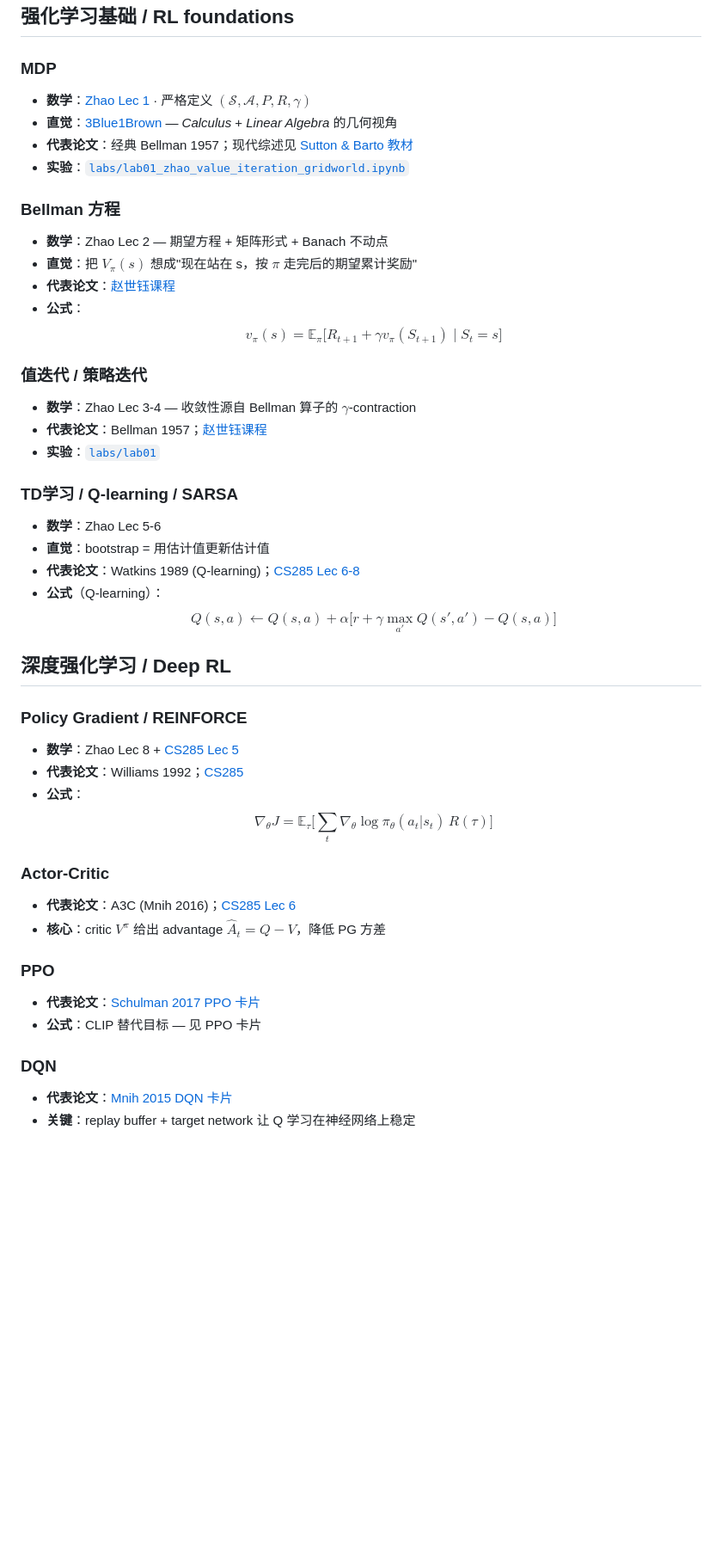
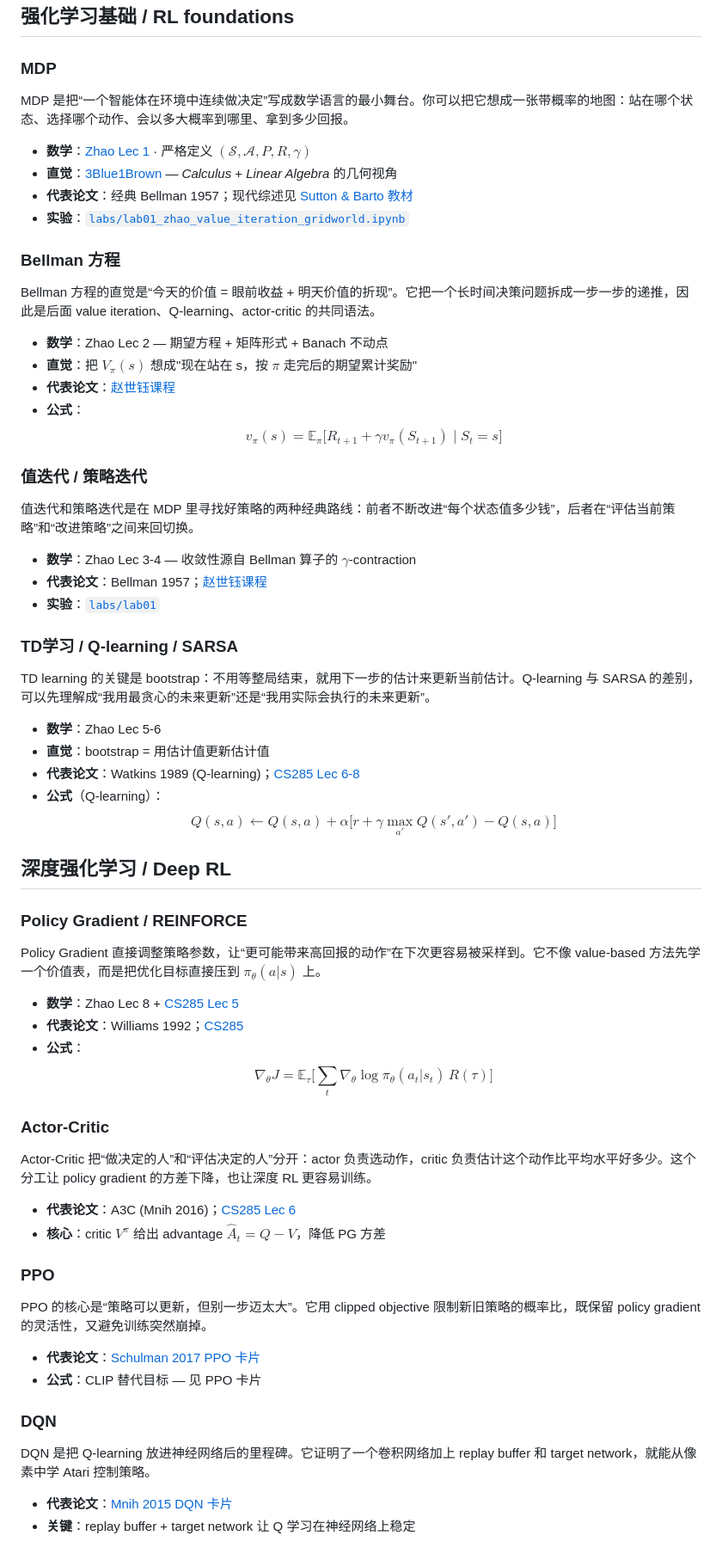
Before and after one commit to ChatGPU/Autonomous-Driving-Learning-Atlas, a Markdown page: concepts.md, the part around one of its changes. Shown at 86% size. Drawn GitHub-style; blank space fills up the shorter version.

```diff
--- a/concepts.md
+++ b/concepts.md
@@ -6,12 +6,16 @@
 ## 强化学习基础 / RL foundations
 
 ### MDP
+MDP 是把“一个智能体在环境中连续做决定”写成数学语言的最小舞台。你可以把它想成一张带概率的地图：站在哪个状态、选择哪个动作、会以多大概率到哪里、拿到多少回报。
+
 - **数学**：[Zhao Lec 1](docs/data/cards/course_zhao_shiyu_rl.md) · 严格定义 $(\mathcal{S},\mathcal{A},P,R,\gamma)$
 - **直觉**：[3Blue1Brown](docs/data/cards/channel_3blue1brown.md) — *Calculus* + *Linear Algebra* 的几何视角
 - **代表论文**：经典 Bellman 1957；现代综述见 [Sutton & Barto 教材](docs/data/cards/paper_sutton_barto.md)
 - **实验**：[`labs/lab01_zhao_value_iteration_gridworld.ipynb`](labs/lab01_zhao_value_iteration_gridworld.ipynb)
 
 ### Bellman 方程
+Bellman 方程的直觉是“今天的价值 = 眼前收益 + 明天价值的折现”。它把一个长时间决策问题拆成一步一步的递推，因此是后面 value iteration、Q-learning、actor-critic 的共同语法。
+
 - **数学**：Zhao Lec 2 — 期望方程 + 矩阵形式 + Banach 不动点
 - **直觉**：把 $V_\pi(s)$ 想成"现在站在 s，按 $\pi$ 走完后的期望累计奖励"
 - **代表论文**：[赵世钰课程](docs/data/cards/course_zhao_shiyu_rl.md)
@@ -19,11 +23,15 @@
 $$v_\pi(s) = \mathbb{E}_\pi\big[R_{t+1}+\gamma v_\pi(S_{t+1}) \mid S_t=s\big]$$
 
 ### 值迭代 / 策略迭代
+值迭代和策略迭代是在 MDP 里寻找好策略的两种经典路线：前者不断改进“每个状态值多少钱”，后者在“评估当前策略”和“改进策略”之间来回切换。
+
 - **数学**：Zhao Lec 3-4 — 收敛性源自 Bellman 算子的 $\gamma$-contraction
 - **代表论文**：Bellman 1957；[赵世钰课程](docs/data/cards/course_zhao_shiyu_rl.md)
 - **实验**：[`labs/lab01`](labs/lab01_zhao_value_iteration_gridworld.ipynb)
 
 ### TD学习 / Q-learning / SARSA
+TD learning 的关键是 bootstrap：不用等整局结束，就用下一步的估计来更新当前估计。Q-learning 与 SARSA 的差别，可以先理解成“我用最贪心的未来更新”还是“我用实际会执行的未来更新”。
+
 - **数学**：Zhao Lec 5-6
 - **直觉**：bootstrap = 用估计值更新估计值
 - **代表论文**：Watkins 1989 (Q-learning)；[CS285 Lec 6-8](docs/data/cards/course_cs285_levine.md)
@@ -33,20 +41,28 @@ $$Q(s,a) \leftarrow Q(s,a) + \alpha\big[r+\gamma\max_{a'}Q(s',a')-Q(s,a)\big]$$
 ## 深度强化学习 / Deep RL
 
 ### Policy Gradient / REINFORCE
+Policy Gradient 直接调整策略参数，让“更可能带来高回报的动作”在下次更容易被采样到。它不像 value-based 方法先学一个价值表，而是把优化目标直接压到 $\pi_\theta(a|s)$ 上。
+
 - **数学**：Zhao Lec 8 + [CS285 Lec 5](docs/data/cards/course_cs285_levine.md)
 - **代表论文**：Williams 1992；[CS285](docs/data/cards/course_cs285_levine.md)
 - **公式**：
 $$\nabla_\theta J = \mathbb{E}_{\tau}\Big[\sum_t \nabla_\theta\log\pi_\theta(a_t|s_t)\,R(\tau)\Big]$$
 
 ### Actor-Critic
+Actor-Critic 把“做决定的人”和“评估决定的人”分开：actor 负责选动作，critic 负责估计这个动作比平均水平好多少。这个分工让 policy gradient 的方差下降，也让深度 RL 更容易训练。
+
 - **代表论文**：A3C (Mnih 2016)；[CS285 Lec 6](docs/data/cards/course_cs285_levine.md)
 - **核心**：critic $V^\pi$ 给出 advantage $\hat A_t = Q-V$，降低 PG 方差
 
 ### PPO
+PPO 的核心是“策略可以更新，但别一步迈太大”。它用 clipped objective 限制新旧策略的概率比，既保留 policy gradient 的灵活性，又避免训练突然崩掉。
+
 - **代表论文**：[Schulman 2017 PPO 卡片](docs/data/cards/paper_schulman2017_ppo.md)
 - **公式**：CLIP 替代目标 — 见 PPO 卡片
 
 ### DQN
+DQN 是把 Q-learning 放进神经网络后的里程碑。它证明了一个卷积网络加上 replay buffer 和 target network，就能从像素中学 Atari 控制策略。
+
 - **代表论文**：[Mnih 2015 DQN 卡片](docs/data/cards/paper_mnih2015_dqn.md)
 - **关键**：replay buffer + target network 让 Q 学习在神经网络上稳定
 
```
Also changed, not shown: other parts of concepts.md (+34 -0 lines).
